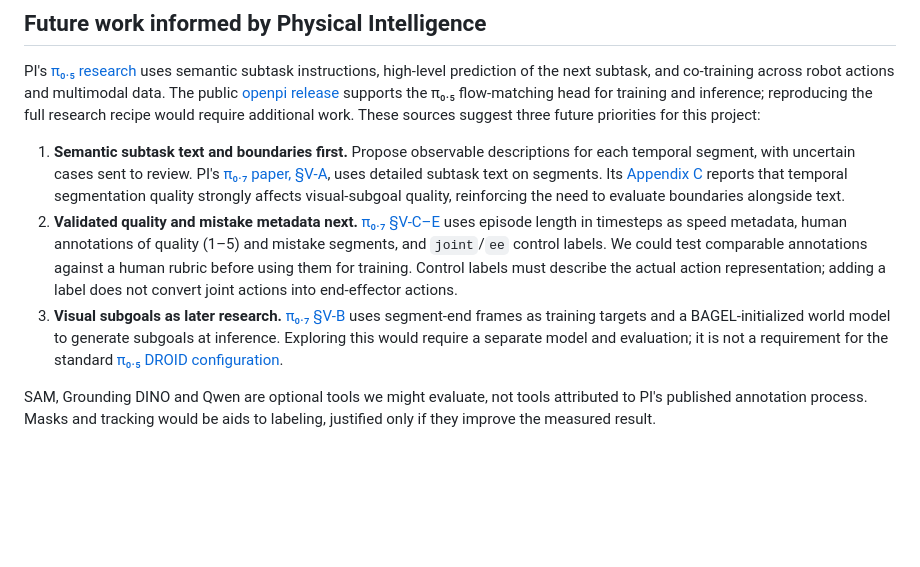
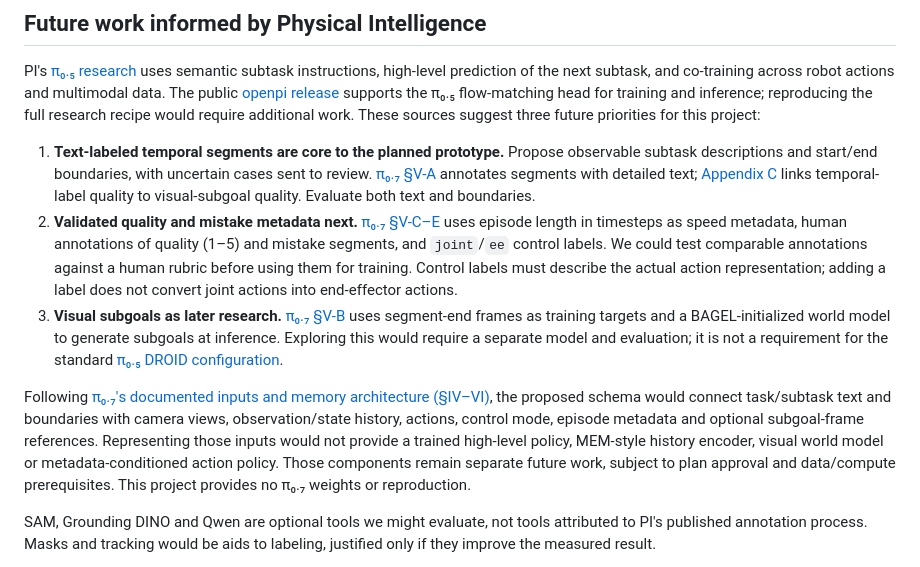
Before and after one commit to dyl-joseph/auto-robo-pipeline, a Markdown page: README.md, the part around the change. Drawn GitHub-style; blank space fills up the shorter version.

Commit message:
Make temporal text segments core to the planned prototype

```diff
--- a/README.md
+++ b/README.md
@@ -67,9 +67,11 @@ Report per-class precision, recall and temporal segment F1, boundary error, miss
 
 PI's [π₀.₅ research](https://www.pi.website/blog/pi05) uses semantic subtask instructions, high-level prediction of the next subtask, and co-training across robot actions and multimodal data. The public [openpi release](https://github.com/Physical-Intelligence/openpi/blob/215abfb217dbac7d5f1273282331b9b1866c0479/README.md) supports the π₀.₅ flow-matching head for training and inference; reproducing the full research recipe would require additional work. These sources suggest three future priorities for this project:
 
-1. **Semantic subtask text and boundaries first.** Propose observable descriptions for each temporal segment, with uncertain cases sent to review. PI's [π₀.₇ paper, §V-A](https://www.pi.website/download/pi07.pdf#page=4), uses detailed subtask text on segments. Its [Appendix C](https://www.pi.website/download/pi07.pdf#page=22) reports that temporal segmentation quality strongly affects visual-subgoal quality, reinforcing the need to evaluate boundaries alongside text.
+1. **Text-labeled temporal segments are core to the planned prototype.** Propose observable subtask descriptions and start/end boundaries, with uncertain cases sent to review. [π₀.₇ §V-A](https://www.pi.website/download/pi07.pdf#page=4) annotates segments with detailed text; [Appendix C](https://www.pi.website/download/pi07.pdf#page=22) links temporal-label quality to visual-subgoal quality. Evaluate both text and boundaries.
 2. **Validated quality and mistake metadata next.** [π₀.₇ §V-C–E](https://www.pi.website/download/pi07.pdf#page=5) uses episode length in timesteps as speed metadata, human annotations of quality (1–5) and mistake segments, and `joint`/`ee` control labels. We could test comparable annotations against a human rubric before using them for training. Control labels must describe the actual action representation; adding a label does not convert joint actions into end-effector actions.
 3. **Visual subgoals as later research.** [π₀.₇ §V-B](https://www.pi.website/download/pi07.pdf#page=5) uses segment-end frames as training targets and a BAGEL-initialized world model to generate subgoals at inference. Exploring this would require a separate model and evaluation; it is not a requirement for the standard [π₀.₅ DROID configuration](https://github.com/Physical-Intelligence/openpi/blob/215abfb217dbac7d5f1273282331b9b1866c0479/src/openpi/training/config.py).
+
+Following [π₀.₇'s documented inputs and memory architecture (§IV–VI)](https://www.pi.website/download/pi07.pdf#page=4), the proposed schema would connect task/subtask text and boundaries with camera views, observation/state history, actions, control mode, episode metadata and optional subgoal-frame references. Representing those inputs would not provide a trained high-level policy, MEM-style history encoder, visual world model or metadata-conditioned action policy. Those components remain separate future work, subject to plan approval and data/compute prerequisites. This project provides no π₀.₇ weights or reproduction.
 
 SAM, Grounding DINO and Qwen are optional tools we might evaluate, not tools attributed to PI's published annotation process. Masks and tracking would be aids to labeling, justified only if they improve the measured result.
 
```
